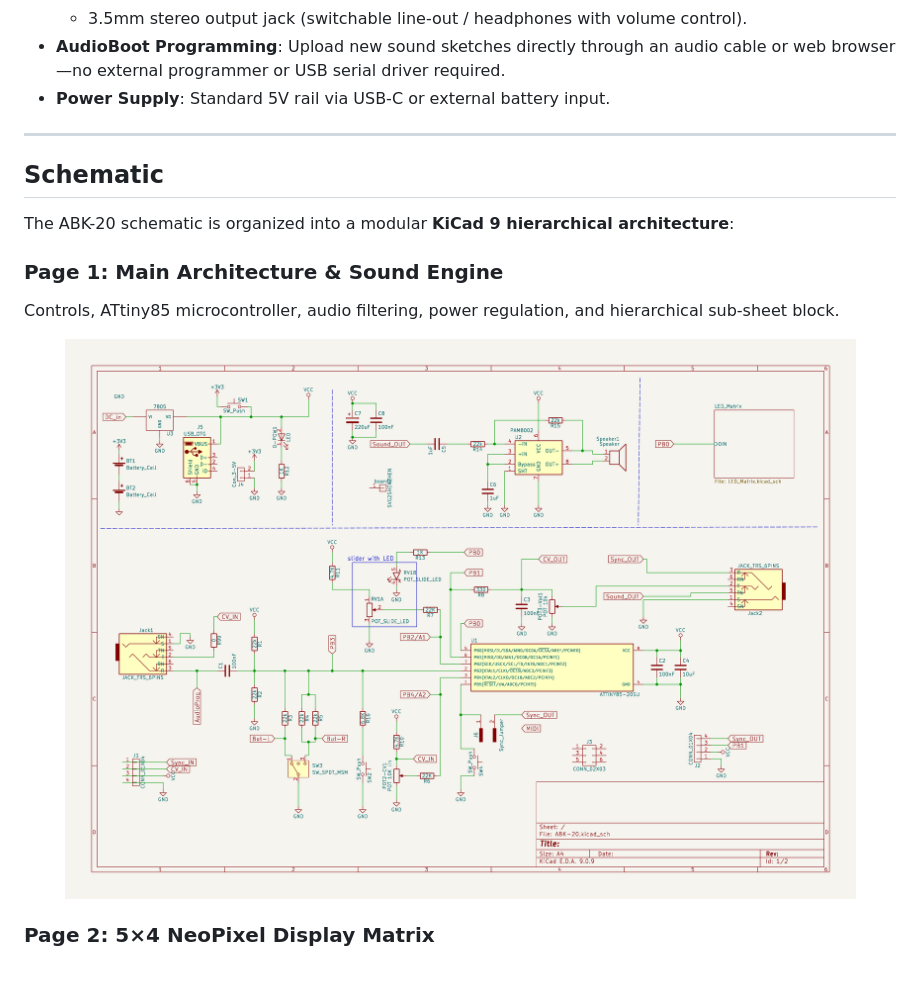
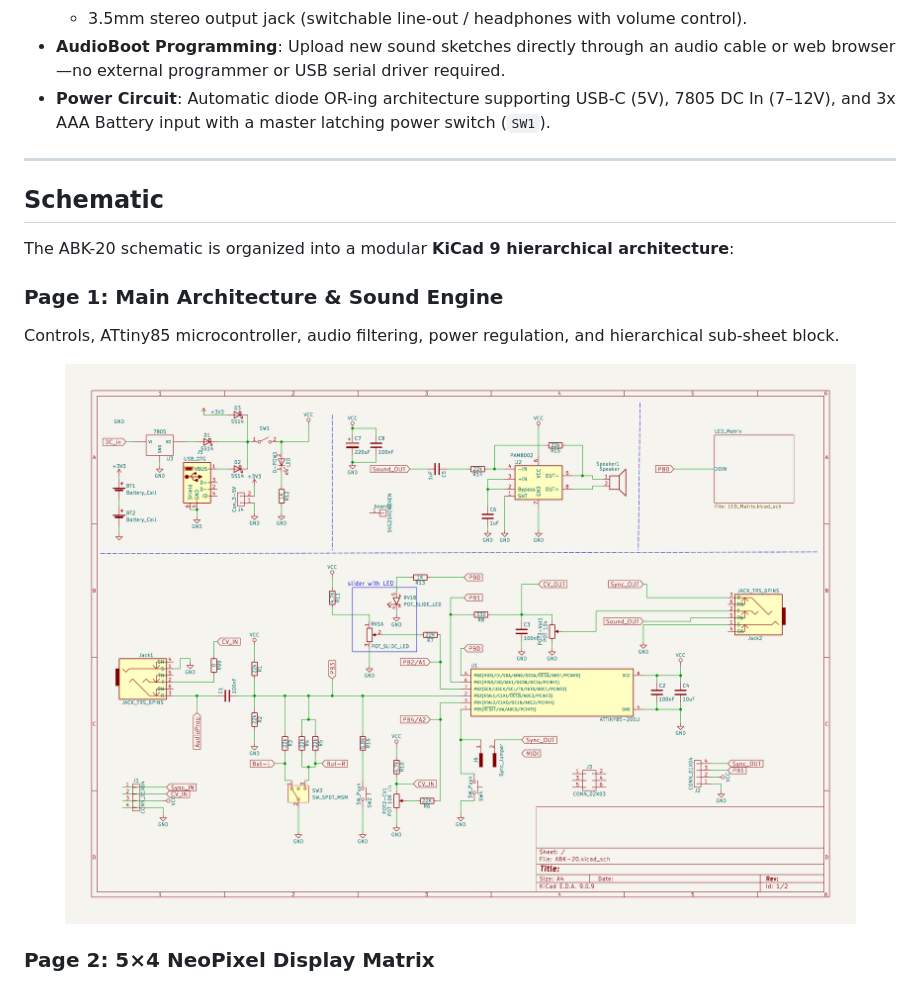
Before and after one commit to 8BitMixtape/ABK-20, a Markdown page: README.md, the part around the change. Drawn GitHub-style; pictures changed too: docs/img/schematic_page-1.png.

Commit message:
Implement diode OR-ing power architecture with Schottky isolation and master latching switch

```diff
--- a/README.md
+++ b/README.md
@@ -29,7 +29,7 @@ The **ABK-20** is a modernized desktop hardware console redesign of the legendar
   * On-board PAM8002 audio amplifier driving an internal speaker.
   * 3.5mm stereo output jack (switchable line-out / headphones with volume control).
 * **AudioBoot Programming**: Upload new sound sketches directly through an audio cable or web browser—no external programmer or USB serial driver required.
-* **Power Supply**: Standard 5V rail via USB-C or external battery input.
+* **Power Circuit**: Automatic diode OR-ing architecture supporting USB-C (5V), 7805 DC In (7–12V), and 3x AAA Battery input with a master latching power switch (`SW1`).
 
 ---
 
```
Also changed, not shown: docs/HARDWARE_NOTES.md (+26 -0 lines), 5 other files.
